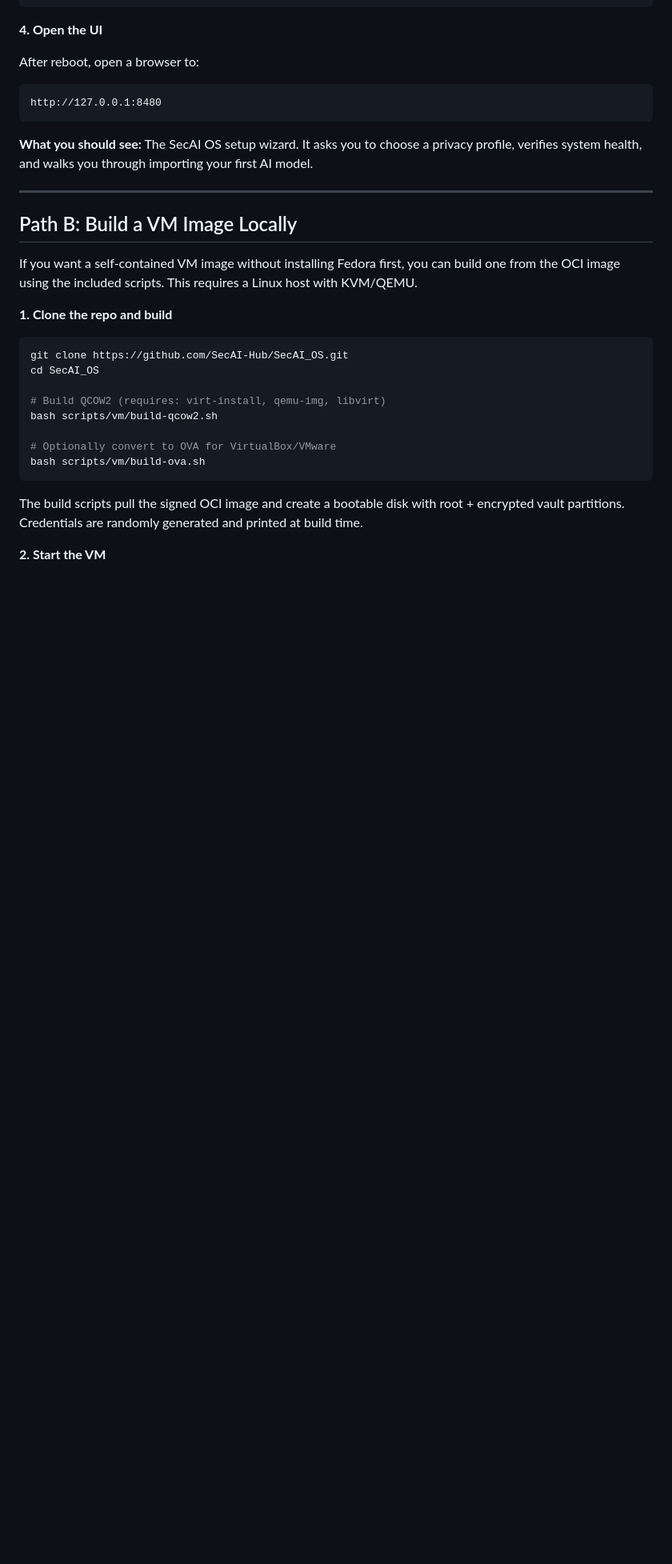
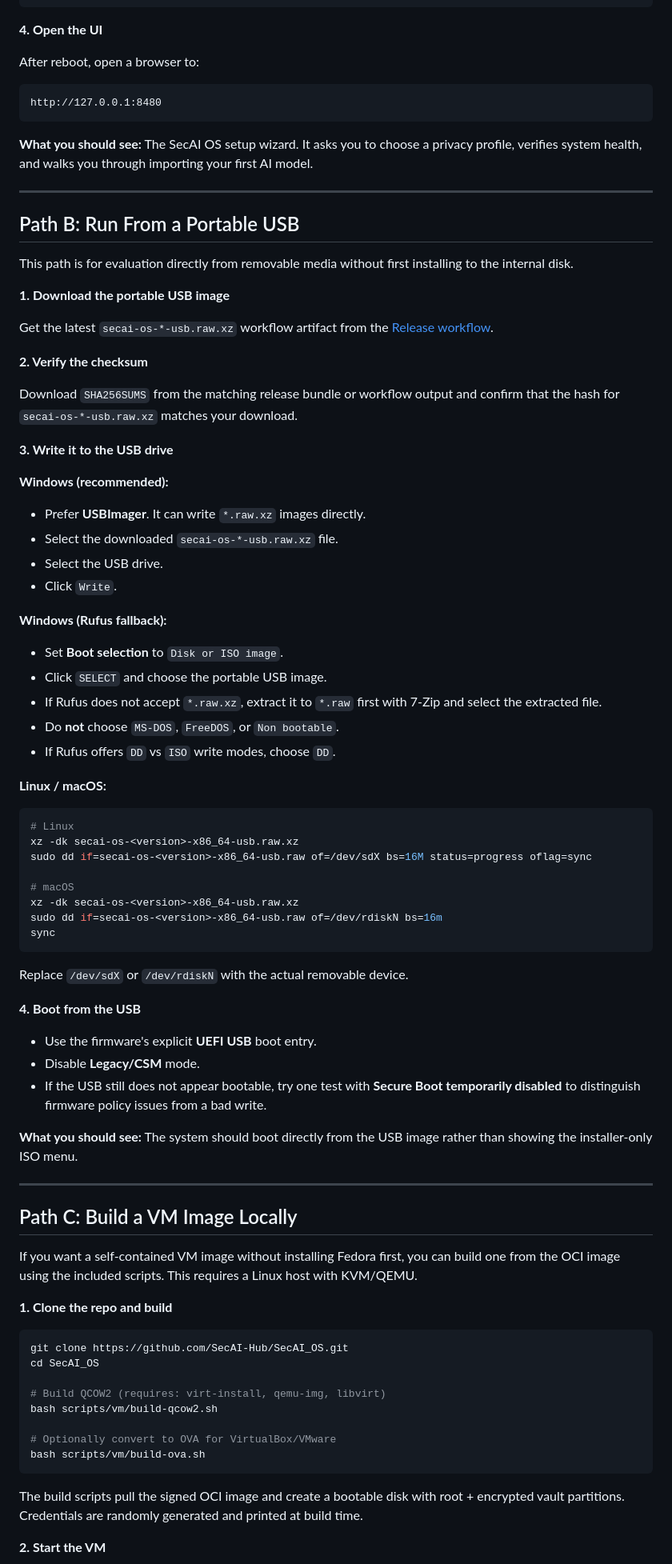
Before and after one commit to SecAI-Hub/SecAI_OS, a Markdown page: docs/install/quickstart.md, the part around one of its changes. Shown at 80% size. GitHub-like rendering; blank space fills up the shorter version.

````diff
--- a/docs/install/quickstart.md
+++ b/docs/install/quickstart.md
@@ -60,7 +60,63 @@ http://127.0.0.1:8480
 
 ---
 
-## Path B: Build a VM Image Locally
+## Path B: Run From a Portable USB
+
+This path is for evaluation directly from removable media without first installing to the internal disk.
+
+**1. Download the portable USB image**
+
+Get the latest `secai-os-*-usb.raw.xz` workflow artifact from the
+[Release workflow](https://github.com/SecAI-Hub/SecAI_OS/actions/workflows/release.yml).
+
+**2. Verify the checksum**
+
+Download `SHA256SUMS` from the matching release bundle or workflow output and
+confirm that the hash for `secai-os-*-usb.raw.xz` matches your download.
+
+**3. Write it to the USB drive**
+
+**Windows (recommended):**
+
+- Prefer **USBImager**. It can write `*.raw.xz` images directly.
+- Select the downloaded `secai-os-*-usb.raw.xz` file.
+- Select the USB drive.
+- Click `Write`.
+
+**Windows (Rufus fallback):**
+
+- Set **Boot selection** to `Disk or ISO image`.
+- Click `SELECT` and choose the portable USB image.
+- If Rufus does not accept `*.raw.xz`, extract it to `*.raw` first with 7-Zip and select the extracted file.
+- Do **not** choose `MS-DOS`, `FreeDOS`, or `Non bootable`.
+- If Rufus offers `DD` vs `ISO` write modes, choose `DD`.
+
+**Linux / macOS:**
+
+```bash
+# Linux
+xz -dk secai-os-<version>-x86_64-usb.raw.xz
+sudo dd if=secai-os-<version>-x86_64-usb.raw of=/dev/sdX bs=16M status=progress oflag=sync
+
+# macOS
+xz -dk secai-os-<version>-x86_64-usb.raw.xz
+sudo dd if=secai-os-<version>-x86_64-usb.raw of=/dev/rdiskN bs=16m
+sync
+```
+
+Replace `/dev/sdX` or `/dev/rdiskN` with the actual removable device.
+
+**4. Boot from the USB**
+
+- Use the firmware's explicit **UEFI USB** boot entry.
+- Disable **Legacy/CSM** mode.
+- If the USB still does not appear bootable, try one test with **Secure Boot temporarily disabled** to distinguish firmware policy issues from a bad write.
+
+**What you should see:** The system should boot directly from the USB image rather than showing the installer-only ISO menu.
+
+---
+
+## Path C: Build a VM Image Locally
 
 If you want a self-contained VM image without installing Fedora first, you can build one from the OCI image using the included scripts. This requires a Linux host with KVM/QEMU.
 
````
Also changed, not shown: other parts of docs/install/quickstart.md (+1 -1 lines), README.md (+7 -0 lines).
